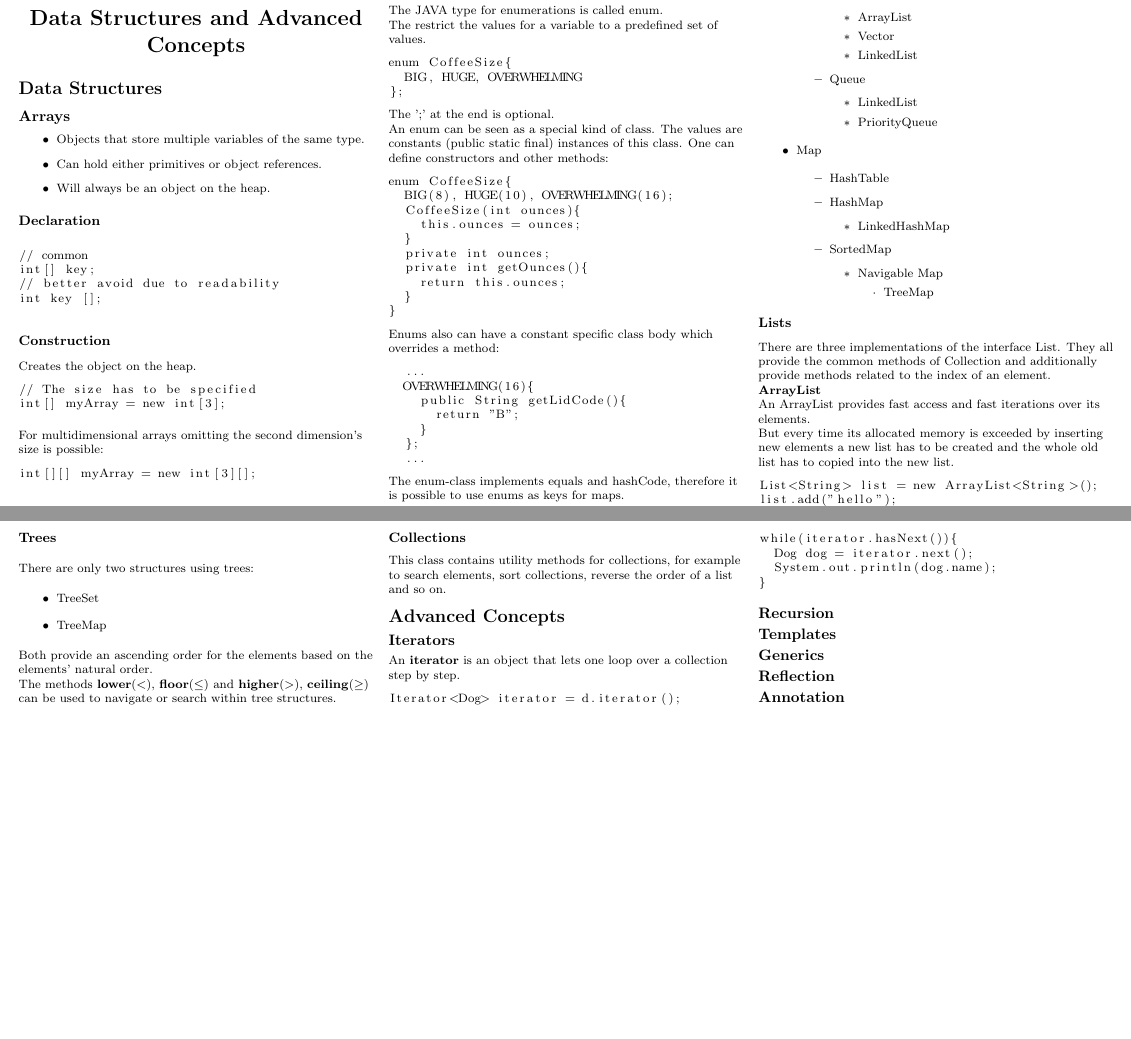
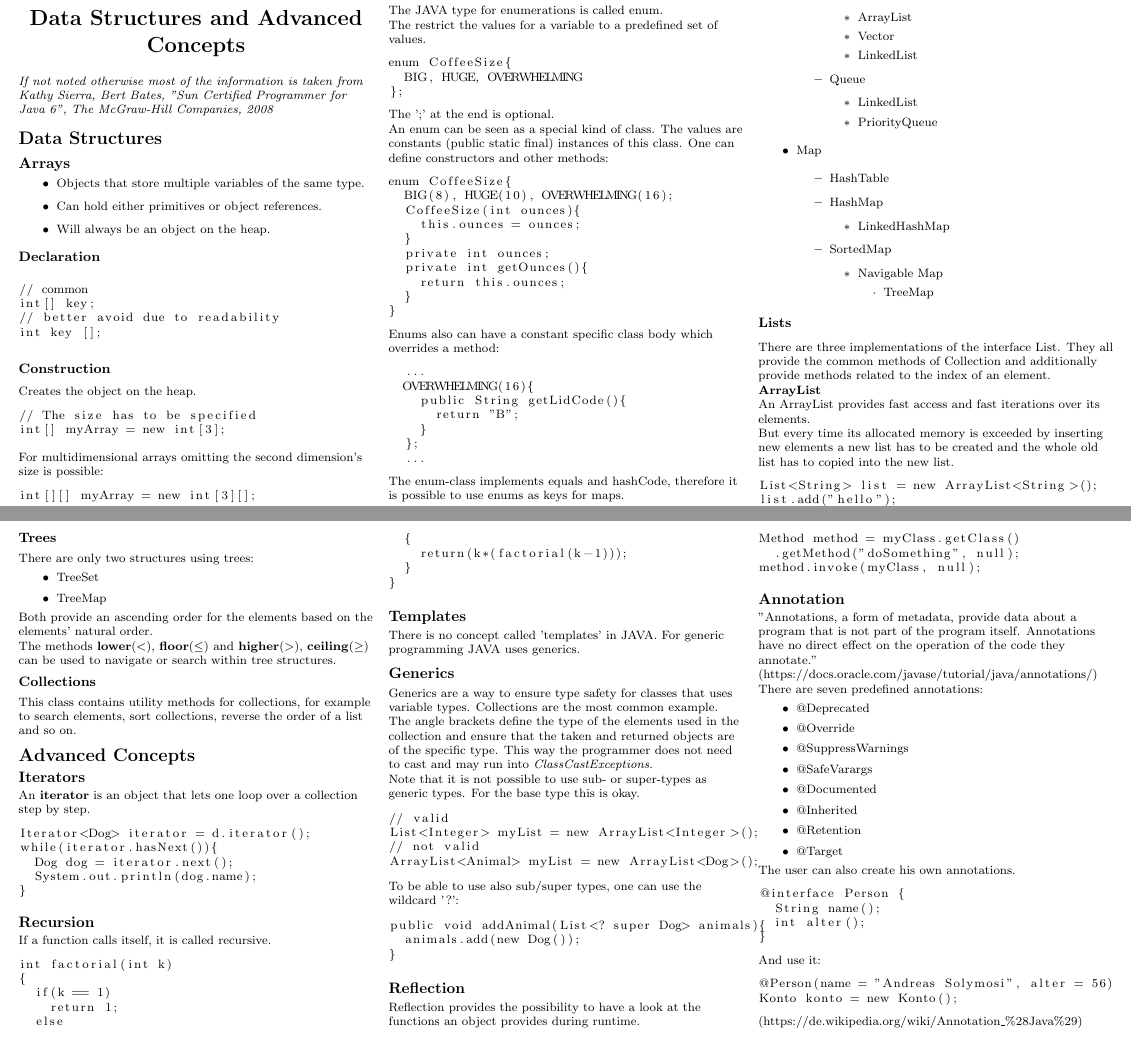
Before and after one commit to BastianLangBonn/advancedSoftwareDevelopment, a LaTeX document (cheat_sheets/cheat_sheet_4/cheatsheet4.tex): two parts of pages 1 and 2 of 2, joined at a grey line, cut so that both start at the same text, the shorter picture padded with empty space. Compiled offline with pdfLaTeX.

Commit message:
finished cheat sheet 4

```diff
--- a/cheat_sheets/cheat_sheet_4/cheatsheet4.tex
+++ b/cheat_sheets/cheat_sheet_4/cheatsheet4.tex
@@ -76,7 +76,7 @@
 \begin{center}
      \Large{\textbf{JAVA Cheat Sheet 4\\Data Structures and Advanced Concepts}} \\
 \end{center}
-
+\textit{If not noted otherwise most of the information is taken from Kathy Sierra, Bert Bates, "Sun Certified Programmer for Java 6", The McGraw-Hill Companies, 2008}
 \section{Data Structures}
 \subsection{Arrays}
 
@@ -251,14 +251,76 @@ while(iterator.hasNext()){
 \end{lstlisting}
 
 \subsection{Recursion}
+If a function calls itself, it is called recursive.
+\begin{lstlisting}
+int factorial(int k)
+{
+  if(k == 1)
+    return 1;
+  else
+  {
+    return(k*(factorial(k-1)));
+  }
+}
+\end{lstlisting}
 
 \subsection{Templates}
+There is no concept called 'templates' in JAVA. For generic programming JAVA uses generics.
 
 \subsection{Generics}
+Generics are a way to ensure type safety for classes that uses variable types. Collections are the most common example. The angle brackets define the type of the elements used in the collection and ensure that the taken and returned objects are of the specific type. This way the programmer does not need to cast and may run into \textit{ClassCastExceptions}.\\
+Note that it is not possible to use sub- or super-types as generic types. For the base type this is okay.
+\begin{lstlisting}
+// valid
+List<Integer> myList = new ArrayList<Integer>();
+// not valid
+ArrayList<Animal> myList = new ArrayList<Dog>();
+\end{lstlisting}
+
+To be able to use also sub/super types, one can use the wildcard '?':
+\begin{lstlisting}
+public void addAnimal(List<? super Dog> animals){
+  animals.add(new Dog());
+}
+\end{lstlisting}
+
 
 \subsection{Reflection}
+Reflection provides the possibility to have a look at the functions an object provides during runtime.
+\begin{lstlisting}
+Method method = myClass.getClass()
+  .getMethod("doSomething", null);
+method.invoke(myClass, null);
+\end{lstlisting}
 
 \subsection{Annotation}
+"Annotations, a form of metadata, provide data about a program that is not part of the program itself. Annotations have no direct effect on the operation of the code they annotate."\\
+(https://docs.oracle.com/javase/tutorial/java/annotations/)\\
+There are seven predefined annotations:
+\begin{itemize}
+\item @Deprecated
+\item @Override
+\item @SuppressWarnings
+\item @SafeVarargs
+\item @Documented
+\item @Inherited
+\item @Retention
+\item @Target
+\end{itemize}
+The user can also create his own annotations.
+\begin{lstlisting}
+@interface Person {
+  String name();
+  int alter();
+}
+\end{lstlisting}
+
+And use it:
+\begin{lstlisting}
+@Person(name = "Andreas Solymosi", alter = 56)
+Konto konto = new Konto();
+\end{lstlisting}
+(https://de.wikipedia.org/wiki/Annotation\textunderscore\%28Java\%29)
 
 \end{multicols}
 \end{document}
```
Also changed, not shown: cheat_sheets/cheat_sheet_4/AST-2015-ST-Cheat-04-Lang.pdf (added), cheat_sheets/cheat_sheet_4/cheatsheet4.pdf (deleted), 4 other files.
